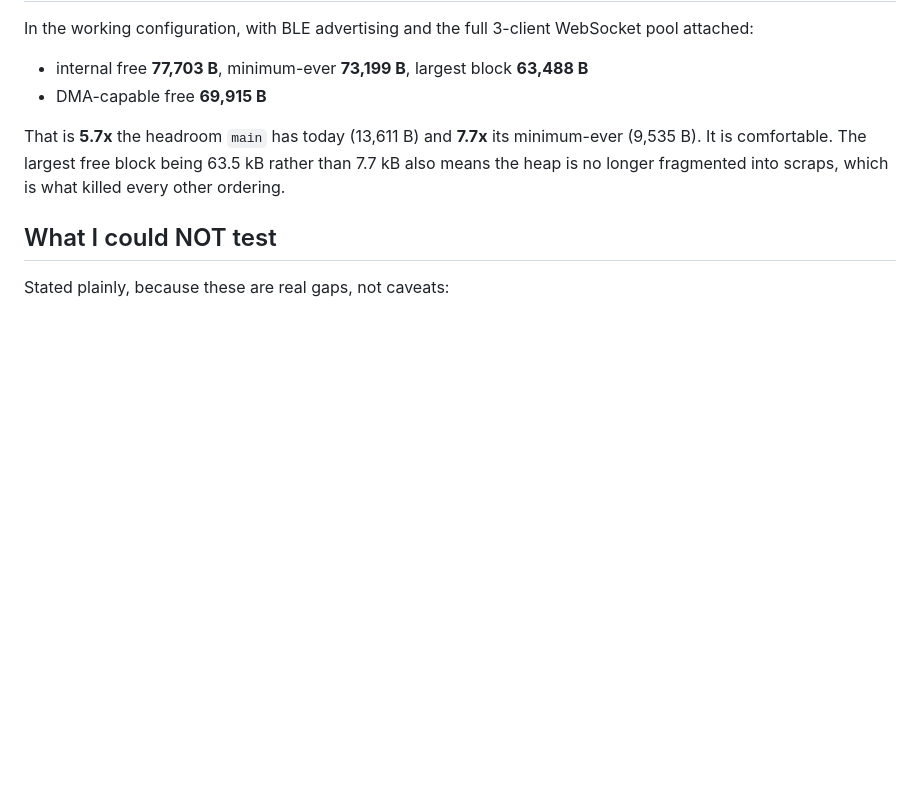
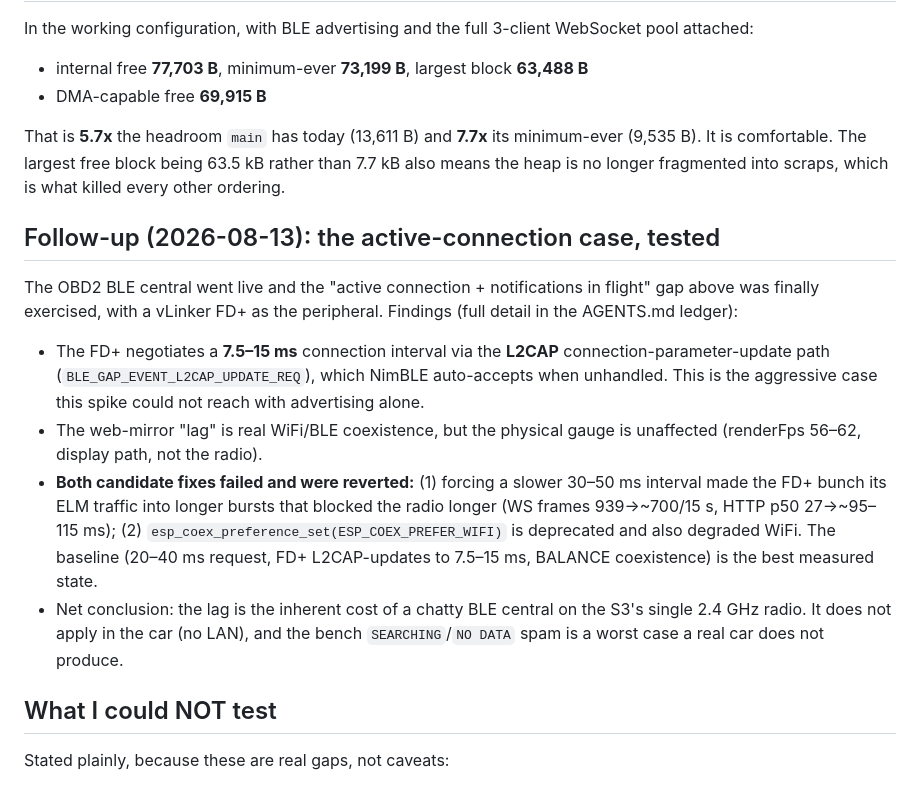
Before and after one commit to ZiadAbdelati/waveshare-boost-gauge, a Markdown page: docs/research/2026-07-26-ble-wifi-coexistence.md, the part around the change. Drawn GitHub-style; blank space fills up the shorter version.

Commit message:
docs(obd): web-mirror lag is coexistence; slower BLE interval + coex-prefer-WiFi both fail
Researched and hardware-measured the web-mirror lag after the OBD2 BLE
central went live. The FD+ negotiates a 7.5-15 ms interval via the L2CAP
conn-param-update path (not the LL CONN_UPDATE_REQ event), which NimBLE
auto-accepts. Both candidate fixes were net-negative and reverted:

- Forcing 30-50 ms: the FD+ bunches ELM traffic into longer bursts that
  block the shared radio longer (WS 939->~700 frames/15 s, HTTP p50
  27->~95-115 ms).
- esp_coex_preference_set(ESP_COEX_PREFER_WIFI): deprecated API, also
  degraded WiFi.

Baseline (20-40 ms request, FD+ L2CAP-updates to 7.5-15 ms, BALANCE coex)
is the best measured state; the physical gauge is unaffected (56-62 FPS)
and the lag does not apply in-car (no LAN). Recorded so it is not retried.

```diff
--- a/docs/research/2026-07-26-ble-wifi-coexistence.md
+++ b/docs/research/2026-07-26-ble-wifi-coexistence.md
@@ -281,6 +281,28 @@ minimum-ever (9,535 B). It is comfortable. The largest free block being 63.5 kB
 rather than 7.7 kB also means the heap is no longer fragmented into scraps,
 which is what killed every other ordering.
 
+## Follow-up (2026-08-13): the active-connection case, tested
+
+The OBD2 BLE central went live and the "active connection + notifications in
+flight" gap above was finally exercised, with a vLinker FD+ as the peripheral.
+Findings (full detail in the AGENTS.md ledger):
+
+- The FD+ negotiates a **7.5–15 ms** connection interval via the **L2CAP**
+  connection-parameter-update path (`BLE_GAP_EVENT_L2CAP_UPDATE_REQ`), which
+  NimBLE auto-accepts when unhandled. This is the aggressive case this spike
+  could not reach with advertising alone.
+- The web-mirror "lag" is real WiFi/BLE coexistence, but the physical gauge is
+  unaffected (renderFps 56–62, display path, not the radio).
+- **Both candidate fixes failed and were reverted:** (1) forcing a slower
+  30–50 ms interval made the FD+ bunch its ELM traffic into longer bursts that
+  blocked the radio longer (WS frames 939→~700/15 s, HTTP p50 27→~95–115 ms);
+  (2) `esp_coex_preference_set(ESP_COEX_PREFER_WIFI)` is deprecated and also
+  degraded WiFi. The baseline (20–40 ms request, FD+ L2CAP-updates to 7.5–15 ms,
+  BALANCE coexistence) is the best measured state.
+- Net conclusion: the lag is the inherent cost of a chatty BLE central on the
+  S3's single 2.4 GHz radio. It does not apply in the car (no LAN), and the
+  bench `SEARCHING`/`NO DATA` spam is a worst case a real car does not produce.
+
 ## What I could NOT test
 
 Stated plainly, because these are real gaps, not caveats:
```
Also changed, not shown: AGENTS.md (+1 -0 lines).
